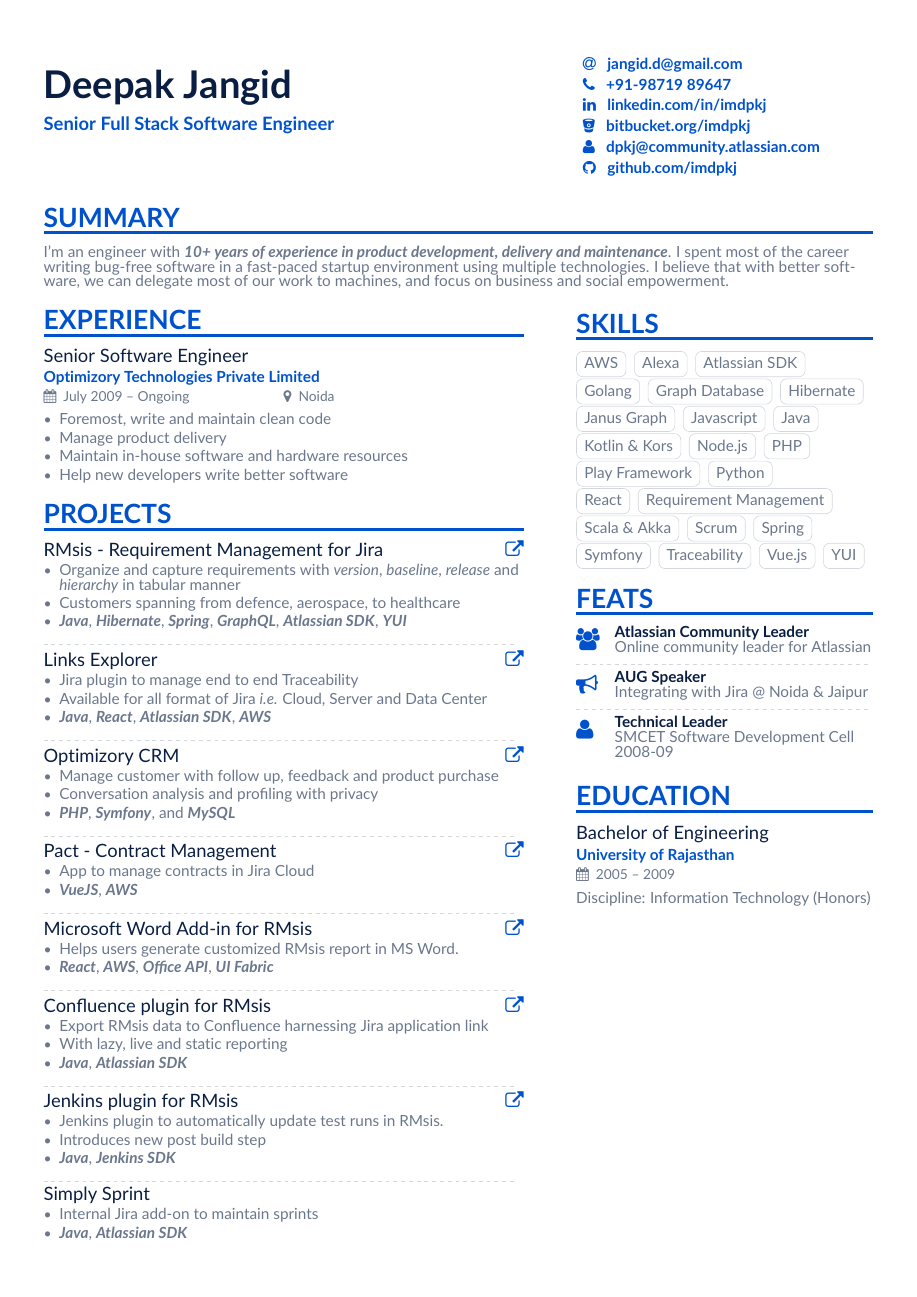
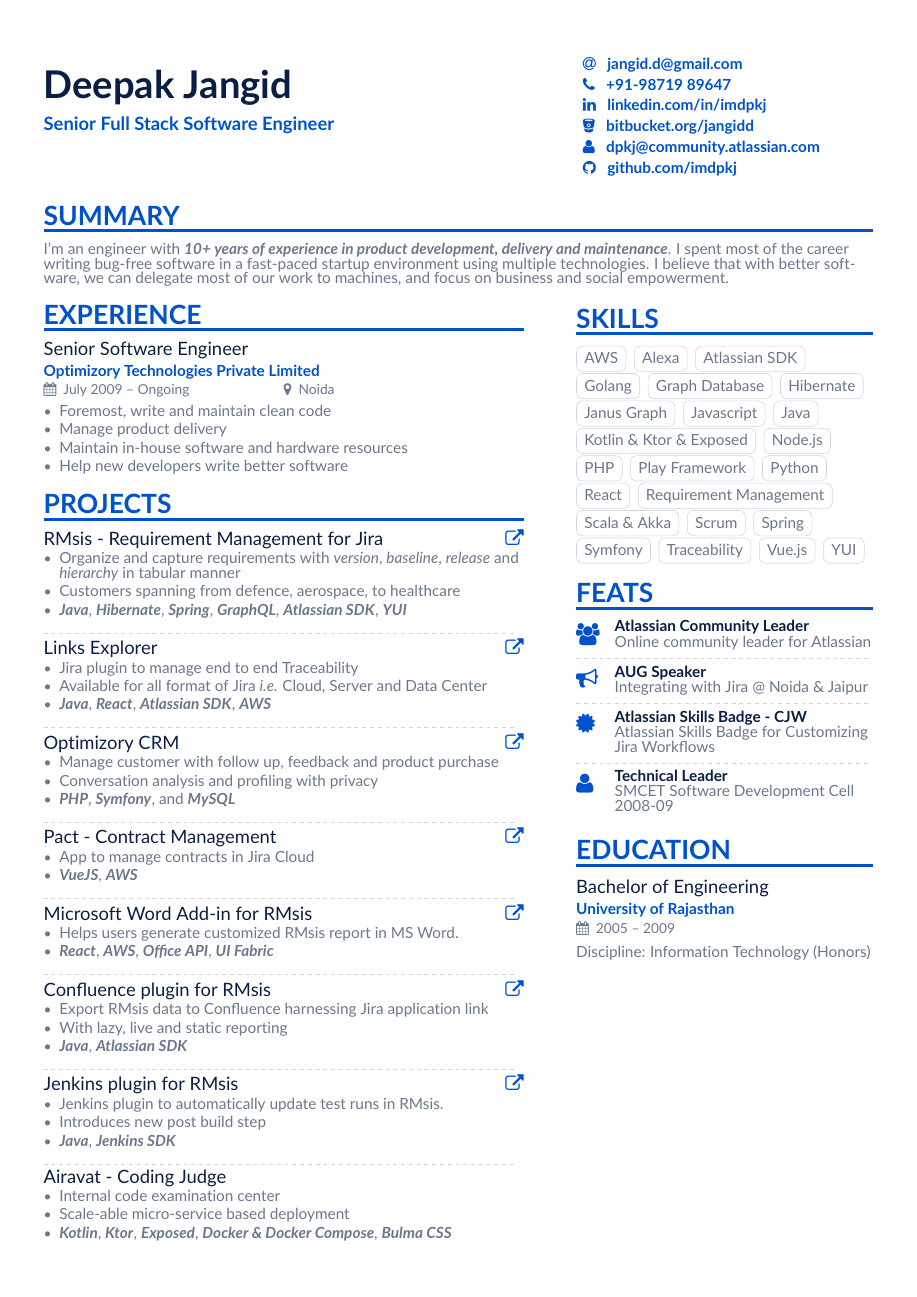
Before and after one commit to imdpkj/My-Latex-Resume, a LaTeX CV (main.tex, which reads page1sidebar.tex): page 1 of 2. Compiled offline with pdfLaTeX.

```diff
--- a/main.tex
+++ b/main.tex
@@ -44,7 +44,7 @@
 \email{\href{mailto:jangid.d@gmail.com}{jangid.d@gmail.com}}
 \phone{\href{tel:+919871989647}{+91-98719 89647}}
 \linkedin{\href{https://linkedin.com/in/imdpkj}{linkedin.com/in/imdpkj}}
-\bitbucket{\href{https://bitbucket.org/imdpkj}{bitbucket.org/imdpkj}}
+\bitbucket{\href{https://bitbucket.org/imdpkj}{bitbucket.org/jangidd}}
 \atlassiancommunity{\href{https://community.atlassian.com/t5/user/viewprofilepage/user-id/690016}{dpkj@community.atlassian.com}}
 \github{\href{https://github.com/imdpkj}{github.com/imdpkj}}
 }
@@ -141,11 +141,24 @@
 
 \divider
 
+\cvproject{Airavat - Coding Judge}{}
+\begin{itemize}
+\item Internal code examination center
+\item Scale-able micro-service based deployment
+\item \cvemph{Kotlin}, \cvemph{Ktor}, \cvemph{Exposed}, \cvemph{Docker \& Docker Compose}, \cvemph{Bulma CSS}
+\end{itemize}
+
+
+\clearpage
+
+
+\cvsection[page2sidebar]{Other Projects}
+
 \cvproject{Simply Sprint}{}
 \begin{itemize}
 \item Internal Jira add-on to maintain sprints
 \item \cvemph{Java}, \cvemph{Atlassian SDK}
 \end{itemize}
 
-\clearpage
+\divider
 
--- a/page1sidebar.tex
+++ b/page1sidebar.tex
@@ -14,7 +14,7 @@
 \cvtag{Janus Graph}
 \cvtag{Javascript}
 \cvtag{Java}
-\cvtag{Kotlin \& Kors}
+\cvtag{Kotlin \& Ktor \& Exposed}
 \cvtag{Node.js}
 \cvtag{PHP}
 \cvtag{Play Framework}
@@ -39,6 +39,10 @@
 
 \divider
 
+\cvachievement{\faCertificate}{Atlassian Skills Badge - CJW}{Atlassian Skills Badge for Customizing Jira Workflows}
+
+\divider
+
 \cvachievement{\faUser}{Technical Leader}{SMCET Software Development Cell 2008-09}
 
 
```
Also changed, not shown: main.tex (1 more changed lines).
